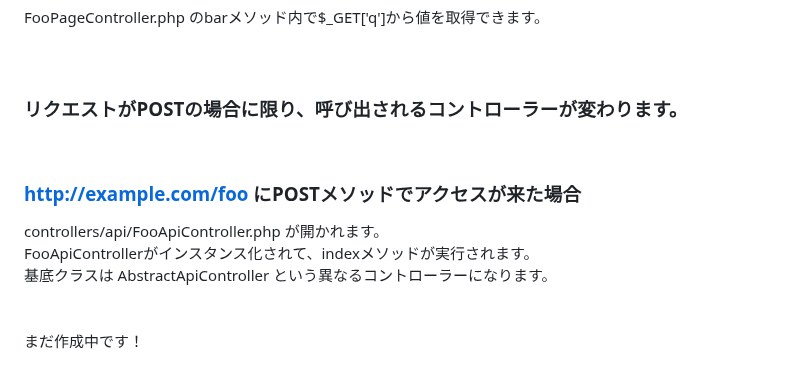
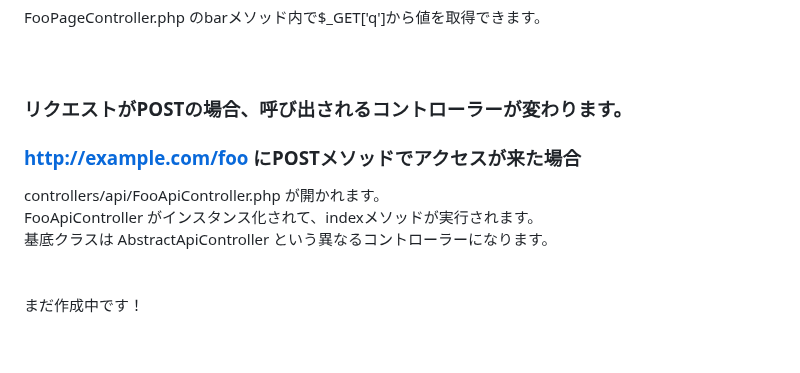
Before and after one commit to mimimiku778/MimimalCMS, a Markdown page: README.md, the part around the change. Drawn GitHub-style.

```diff
--- a/README.md
+++ b/README.md
@@ -64,12 +64,11 @@ FooPageController.php のbarメソッド内で$_GET['q']から値を取得でき
 <br>
 <br>
 
-### リクエストがPOSTの場合に限り、呼び出されるコントローラーが変わります。<br>
-<br>
+### リクエストがPOSTの場合、呼び出されるコントローラーが変わります。<br>
 
 ### http://example.com/foo にPOSTメソッドでアクセスが来た場合<br>
 controllers/api/FooApiController.php が開かれます。<br>
-FooApiControllerがインスタンス化されて、indexメソッドが実行されます。<br>
+FooApiController がインスタンス化されて、indexメソッドが実行されます。<br>
 基底クラスは AbstractApiController という異なるコントローラーになります。<br>
 <br>
 <br>
```
